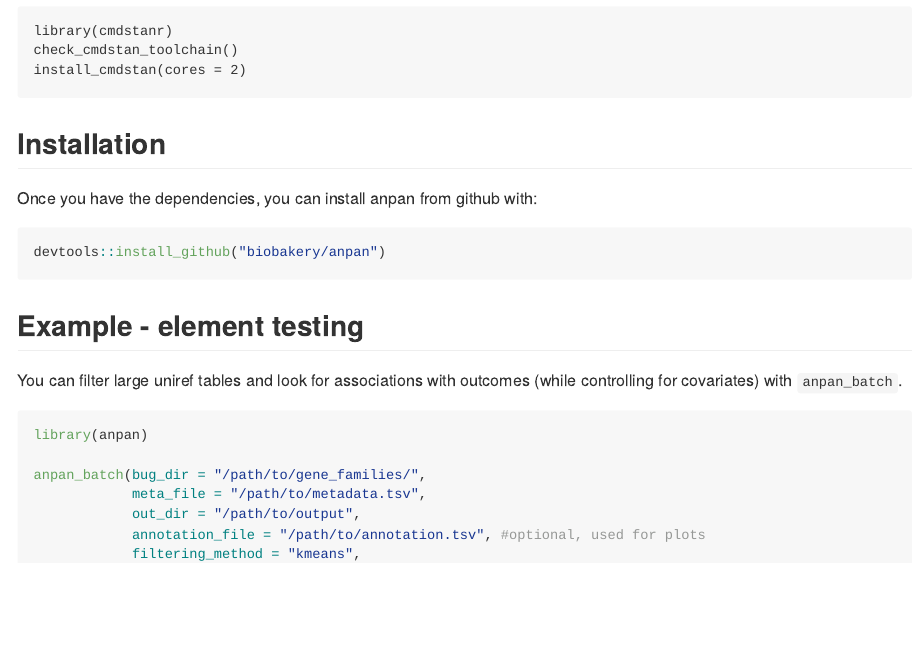
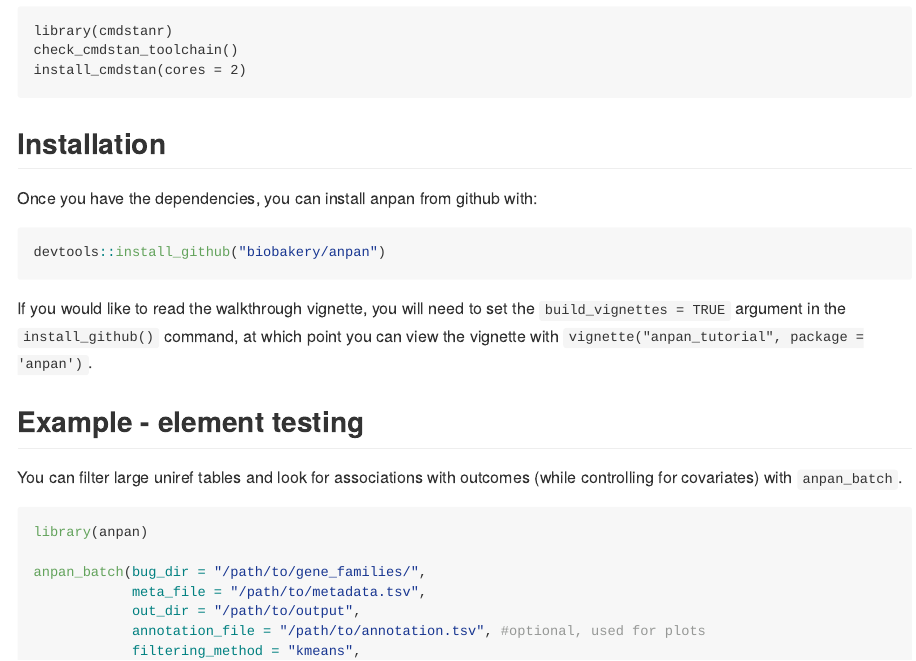
Before and after one commit to biobakery/anpan, an R Markdown document (README.Rmd): the page in a window 1100 px wide, from 870 px down. The pictures show the output file README.md that the author committed with the source, drawn offline in the style of GitHub.

Commit message:
update readme

````diff
--- a/README.Rmd
+++ b/README.Rmd
@@ -67,6 +67,8 @@
 devtools::install_github("biobakery/anpan")
 ```
 
+If you would like to read the walkthrough vignette, you will need to set the `build_vignettes = TRUE` argument in the `install_github()` command, at which point you can view the vignette with `vignette("anpan_tutorial", package = 'anpan')`.
+
 ## Example - element testing
 
 You can filter large uniref tables and look for associations with outcomes (while controlling for covariates) with `anpan_batch`.
````
Also changed, not shown: README.md.
